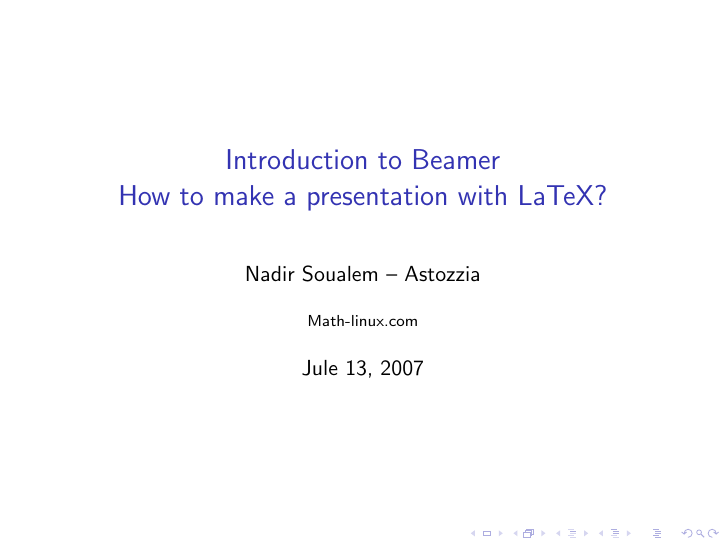
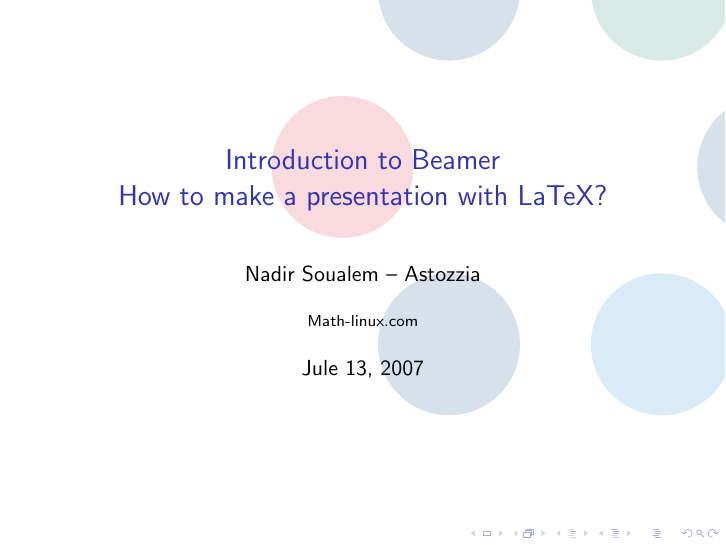
Before and after one commit to dpwrussell/ome_beamer_style, LaTeX slides (demo.tex): page 1 of 4. Compiled offline with pdfLaTeX.

Commit message:
Fixed demo not showing section title correctly

```diff
--- a/demo.tex
+++ b/demo.tex
@@ -41,9 +41,9 @@
 
 \begin{document}
 
-\begin{frame}
+\begin{omeframe}
 \titlepage
-\end{frame}
+\end{omeframe}
 
 
 \begin{omeframe}{Introduction}
```
